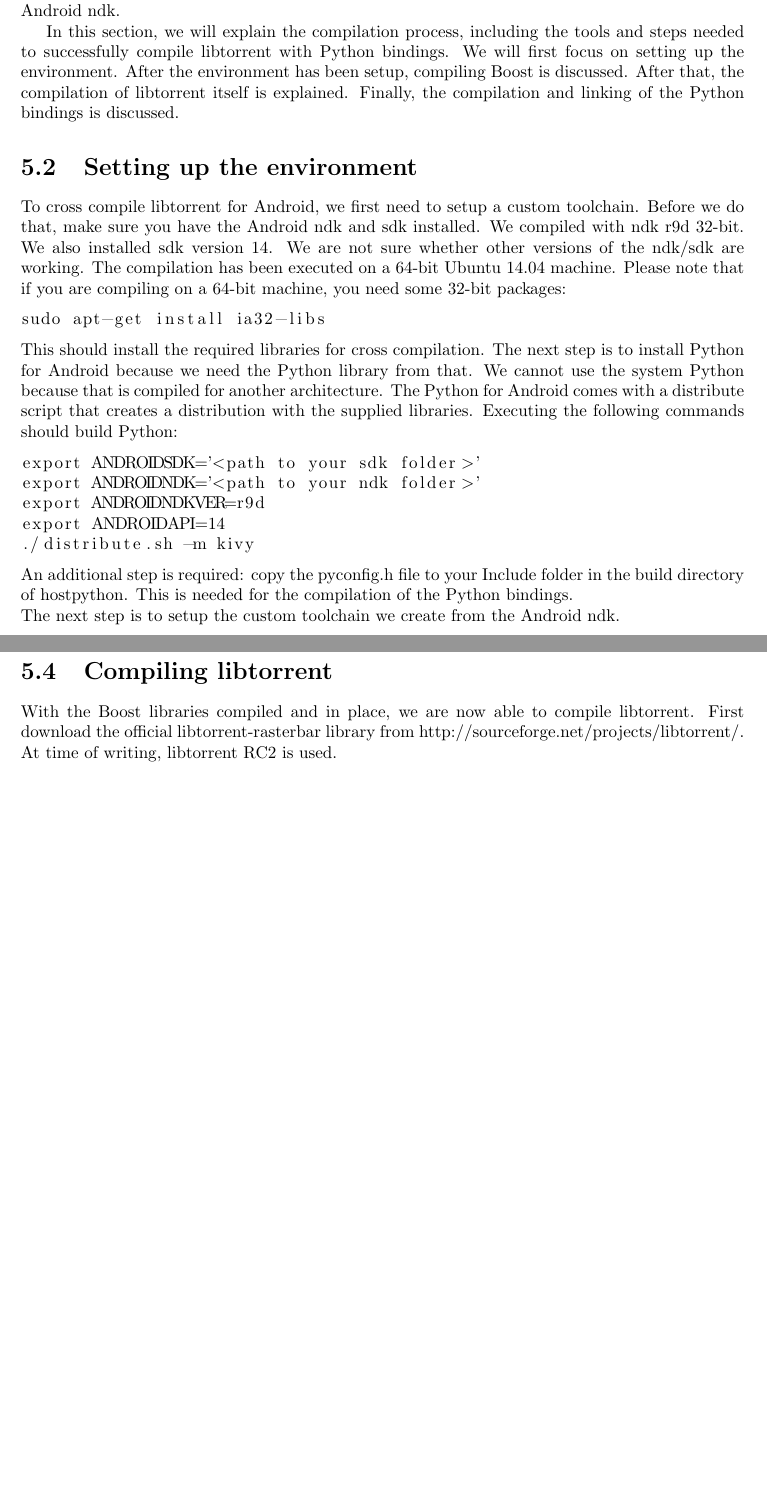
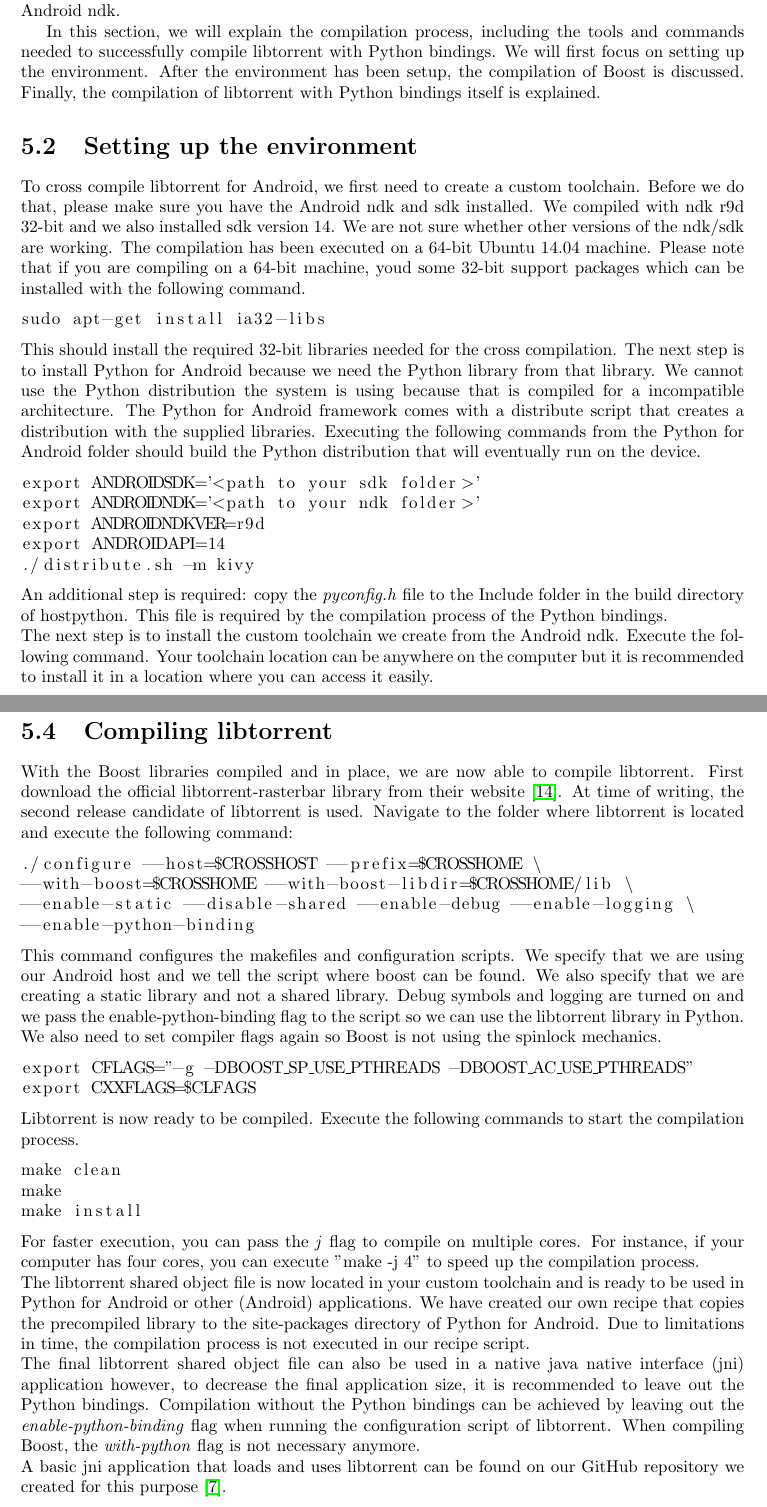
Before and after one commit to rjagerman/AT3, a LaTeX thesis (Reports/report.tex, which reads Reports/libtorrent/environment.tex, Reports/libtorrent/introduction.tex, Reports/libtorrent/libtorrentcompile.tex): two parts of pages 19 and 21 of 41, joined at a grey line, cut so that both start at the same text, the shorter picture padded with empty space. Compiled offline with pdfLaTeX.

Commit message:
Finished the chapter about libtorrent

```diff
--- a/Reports/libtorrent/environment.tex
+++ b/Reports/libtorrent/environment.tex
@@ -1,9 +1,9 @@
 \section{Setting up the environment}
-	To cross compile libtorrent for Android, we first need to setup a custom toolchain. Before we do that, make sure you have the Android ndk and sdk installed. We compiled with ndk r9d 32-bit. We also installed sdk version 14. We are not sure whether other versions of the ndk/sdk are working. The compilation has been executed on a 64-bit Ubuntu 14.04 machine. Please note that if you are compiling on a 64-bit machine, you need some 32-bit packages:
+	To cross compile libtorrent for Android, we first need to create a custom toolchain. Before we do that, please make sure you have the Android ndk and sdk installed. We compiled with ndk r9d 32-bit and we also installed sdk version 14. We are not sure whether other versions of the ndk/sdk are working. The compilation has been executed on a 64-bit Ubuntu 14.04 machine. Please note that if you are compiling on a 64-bit machine, youd some 32-bit support packages which can be installed with the following command.
 	\begin{lstlisting}
 sudo apt-get install ia32-libs
 	\end{lstlisting}
-	This should install the required libraries for cross compilation. The next step is to install Python for Android because we need the Python library from that. We cannot use the system Python because that is compiled for another architecture. The Python for Android comes with a distribute script that creates a distribution with the supplied libraries. Executing the following commands should build Python:
+	This should install the required 32-bit libraries needed for the cross compilation. The next step is to install Python for Android because we need the Python library from that library. We cannot use the Python distribution the system is using because that is compiled for a incompatible architecture. The Python for Android framework comes with a distribute script that creates a distribution with the supplied libraries. Executing the following commands from the Python for Android folder should build the Python distribution that will eventually run on the device.
 	\begin{lstlisting}
 export ANDROIDSDK='<path to your sdk folder>'
 export ANDROIDNDK='<path to your ndk folder>'
@@ -11,7 +11,7 @@
 export ANDROIDAPI=14
 ./distribute.sh -m kivy
 	\end{lstlisting}
-	An additional step is required: copy the pyconfig.h file to your Include folder in the build directory of hostpython. This is needed for the compilation of the Python bindings.\\
-	The next step is to setup the custom toolchain we create from the Android ndk.
+	An additional step is required: copy the \emph{pyconfig.h} file to the Include folder in the build directory of hostpython. This file is required by the compilation process of the Python bindings.\\
+	The next step is to install the custom toolchain we create from the Android ndk. Execute the following command. Your toolchain location can be anywhere on the computer but it is recommended to install it in a location where you can access it easily.
 	\begin{lstlisting}
 <path to your ndk folder>/build/tools/make-standalone-toolchain.sh \
--- a/Reports/libtorrent/introduction.tex
+++ b/Reports/libtorrent/introduction.tex
@@ -1,4 +1,4 @@
 \section{Introduction}
-	A big challenge of our project was to have a stable version of libtorrent on the Android phone. We have to cross compile libtorrent for the Android device which contains an ARM chipset. To compile libtorrent, we use a custom toolchain we create from the tools that are bundled with the Android ndk.
+	A big part of our project was to create a stable version of libtorrent on the Android device. To do this, we have to cross compile libtorrent for  Android which contains an ARM chipset. To compile libtorrent, we make use of a custom toolchain we created from the tools that are bundled with the Android ndk.
 
-	In this section, we will explain the compilation process, including the tools and steps needed to successfully compile libtorrent with Python bindings. We will first focus on setting up the environment. After the environment has been setup, compiling Boost is discussed. After that, the compilation of libtorrent itself is explained. Finally, the compilation and linking of the Python bindings is discussed.
+	In this section, we will explain the compilation process, including the tools and commands needed to successfully compile libtorrent with Python bindings. We will first focus on setting up the environment. After the environment has been setup, the compilation of Boost is discussed. Finally, the compilation of libtorrent with Python bindings itself is explained.
--- a/Reports/libtorrent/libtorrentcompile.tex
+++ b/Reports/libtorrent/libtorrentcompile.tex
@@ -1,2 +1,23 @@
 \section{Compiling libtorrent}
-	With the Boost libraries compiled and in place, we are now able to compile libtorrent. First download the official libtorrent-rasterbar library from http://sourceforge.net/projects/libtorrent/. At time of writing, libtorrent RC2 is used.
+	With the Boost libraries compiled and in place, we are now able to compile libtorrent. First download the official libtorrent-rasterbar library from their website \cite{libtorrentrasterbar}. At time of writing, the second release candidate of libtorrent is used. Navigate to the folder where libtorrent is located and execute the following command:
+	\begin{lstlisting}
+./configure --host=$CROSSHOST --prefix=$CROSSHOME \
+--with-boost=$CROSSHOME --with-boost-libdir=$CROSSHOME/lib \
+--enable-static --disable-shared --enable-debug --enable-logging \
+--enable-python-binding
+	\end{lstlisting}
+	This command configures the makefiles and configuration scripts. We specify that we are using our Android host and we tell the script where boost can be found. We also specify that we are creating a static library and not a shared library. Debug symbols and logging are turned on and we pass the enable-python-binding flag to the script so we can use the libtorrent library in Python. We also need to set compiler flags again so Boost is not using the spinlock mechanics.
+	\begin{lstlisting}
+export CFLAGS="-g -DBOOST_SP_USE_PTHREADS -DBOOST_AC_USE_PTHREADS"
+export CXXFLAGS=$CLFAGS
+	\end{lstlisting}
+	Libtorrent is now ready to be compiled. Execute the following commands to start the compilation process.
+	\begin{lstlisting}
+make clean
+make
+make install
+	\end{lstlisting}
+	For faster execution, you can pass the \emph{j} flag to compile on multiple cores. For instance, if your computer has four cores, you can execute "make -j 4" to speed up the compilation process.\\
+	The libtorrent shared object file is now located in your custom toolchain and is ready to be used in Python for Android or other (Android) applications. We have created our own recipe that copies the precompiled library to the site-packages directory of Python for Android. Due to limitations in time, the compilation process is not executed in our recipe script.\\
+	The final libtorrent shared object file can also be used in a native java native interface (jni) application however, to decrease the final application size, it is recommended to leave out the Python bindings. Compilation without the Python bindings can be achieved by leaving out the \emph{enable-python-binding} flag when running the configuration script of libtorrent. When compiling Boost, the \emph{with-python} flag is not necessary anymore.\\
+	A basic jni application that loads and uses libtorrent can be found on our GitHub repository we created for this purpose \cite{hellolibtorrentgithub}.
```
Also changed, not shown: Reports/libtorrent/boost.tex (+4 -4 lines), Reports/references.bib (+12 -0 lines), Reports/libtorrent/environment.tex (8 more changed lines).
